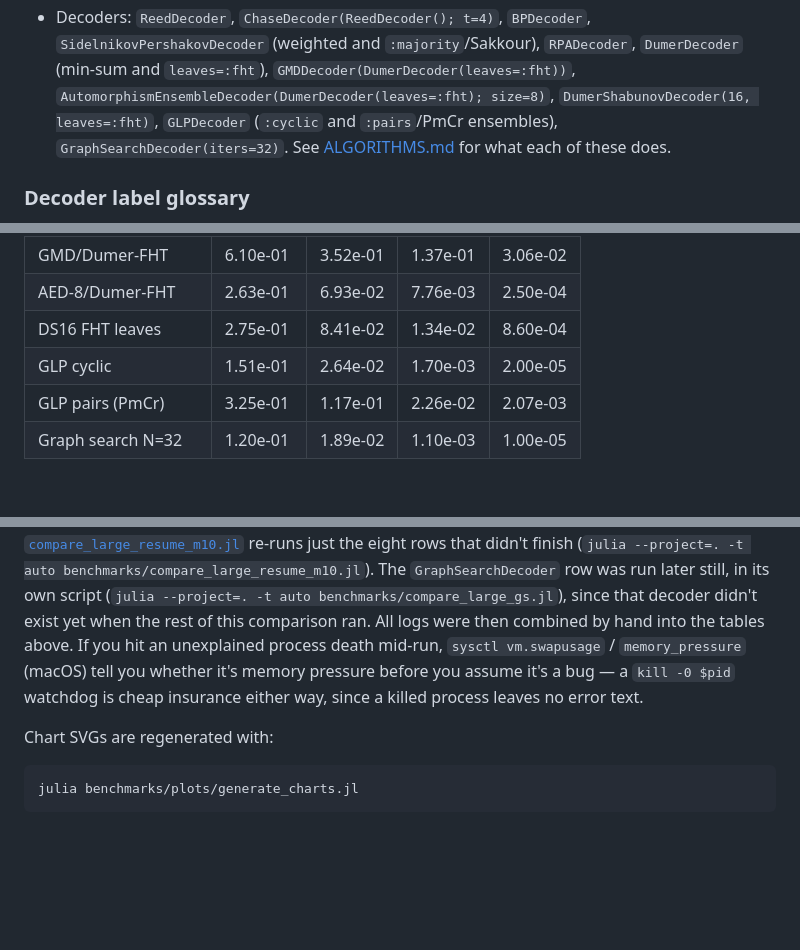
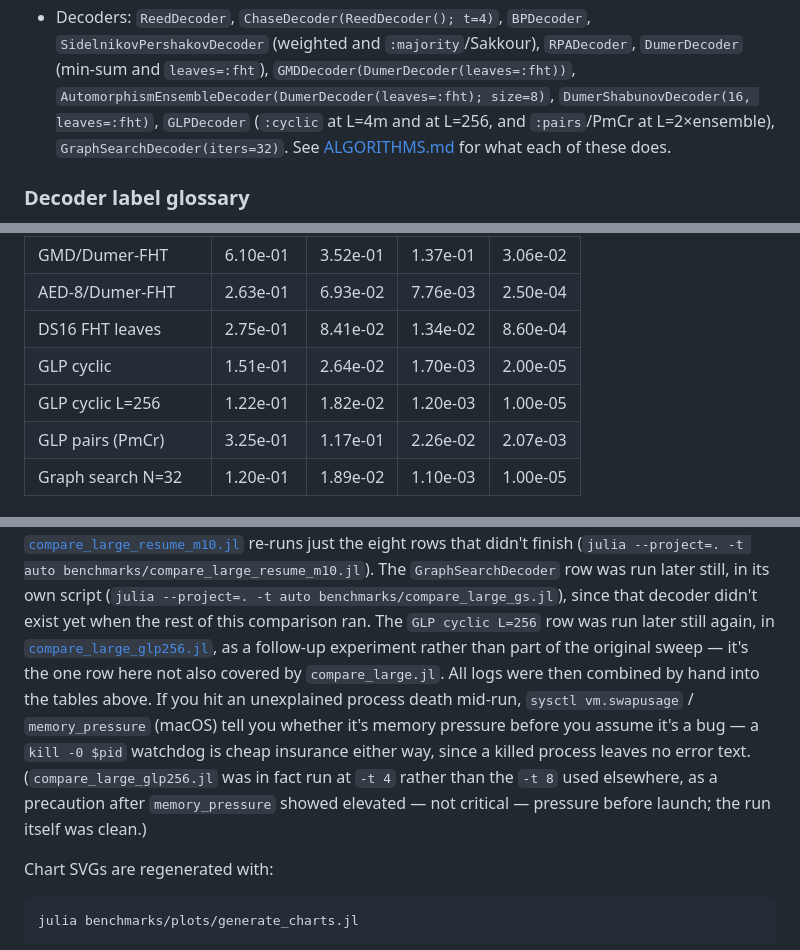
Before and after one commit to ayarodionov/ReedMuller.jl, a Markdown page: benchmarks/RESULTS.md, 3 parts joined by grey strips. Drawn GitHub-style; blank space fills up the shorter version.

```diff
--- a/benchmarks/RESULTS.md
+++ b/benchmarks/RESULTS.md
@@ -30,9 +31,10 @@ piece.
   `:majority`/Sakkour), `RPADecoder`, `DumerDecoder` (min-sum and
   `leaves=:fht`), `GMDDecoder(DumerDecoder(leaves=:fht))`,
   `AutomorphismEnsembleDecoder(DumerDecoder(leaves=:fht); size=8)`,
-  `DumerShabunovDecoder(16, leaves=:fht)`, `GLPDecoder` (`:cyclic` and
-  `:pairs`/PmCr ensembles), `GraphSearchDecoder(iters=32)`. See
-  [ALGORITHMS.md](../ALGORITHMS.md) for what each of these does.
+  `DumerShabunovDecoder(16, leaves=:fht)`, `GLPDecoder` (`:cyclic` at
+  L=4m and at L=256, and `:pairs`/PmCr at L=2×ensemble),
+  `GraphSearchDecoder(iters=32)`. See [ALGORITHMS.md](../ALGORITHMS.md)
+  for what each of these does.
 ### Decoder label glossary
 
 Table labels for the generic wrappers (`ChaseDecoder`, `GMDDecoder`,
@@ -130,6 +152,7 @@ marker denotes zero errors observed in 100,000 trials, plotted at the
 | AED-8/Dumer-FHT | 2.63e-01 | 6.93e-02 | 7.76e-03 | 2.50e-04 |
 | DS16 FHT leaves | 2.75e-01 | 8.41e-02 | 1.34e-02 | 8.60e-04 |
 | GLP cyclic | 1.51e-01 | 2.64e-02 | 1.70e-03 | 2.00e-05 |
+| GLP cyclic L=256 | 1.22e-01 | 1.82e-02 | 1.20e-03 | 1.00e-05 |
 | GLP pairs (PmCr) | 3.25e-01 | 1.17e-01 | 2.26e-02 | 2.07e-03 |
 | Graph search N=32 | 1.20e-01 | 1.89e-02 | 1.10e-03 | 1.00e-05 |
 
@@ -255,11 +280,18 @@ re-runs just the eight rows that didn't finish
 The `GraphSearchDecoder` row was run later still, in its own script
 (`julia --project=. -t auto benchmarks/compare_large_gs.jl`), since
 that decoder didn't exist yet when the rest of this comparison ran.
-All logs were then combined by hand into the tables above. If you hit
-an unexplained process death mid-run, `sysctl vm.swapusage` /
-`memory_pressure` (macOS) tell you whether it's memory pressure before
-you assume it's a bug — a `kill -0 $pid` watchdog is cheap insurance
-either way, since a killed process leaves no error text.
+The `GLP cyclic L=256` row was run later still again, in
+[`compare_large_glp256.jl`](compare_large_glp256.jl), as a follow-up
+experiment rather than part of the original sweep — it's the one row
+here not also covered by `compare_large.jl`. All logs were then
+combined by hand into the tables above. If you hit an unexplained
+process death mid-run, `sysctl vm.swapusage` / `memory_pressure`
+(macOS) tell you whether it's memory pressure before you assume it's a
+bug — a `kill -0 $pid` watchdog is cheap insurance either way, since a
+killed process leaves no error text. (`compare_large_glp256.jl` was in
+fact run at `-t 4` rather than the `-t 8` used elsewhere, as a
+precaution after `memory_pressure` showed elevated — not critical —
+pressure before launch; the run itself was clean.)
 
 Chart SVGs are regenerated with:
 
```
Also changed, not shown: other parts of benchmarks/RESULTS.md (+42 -19 lines).
